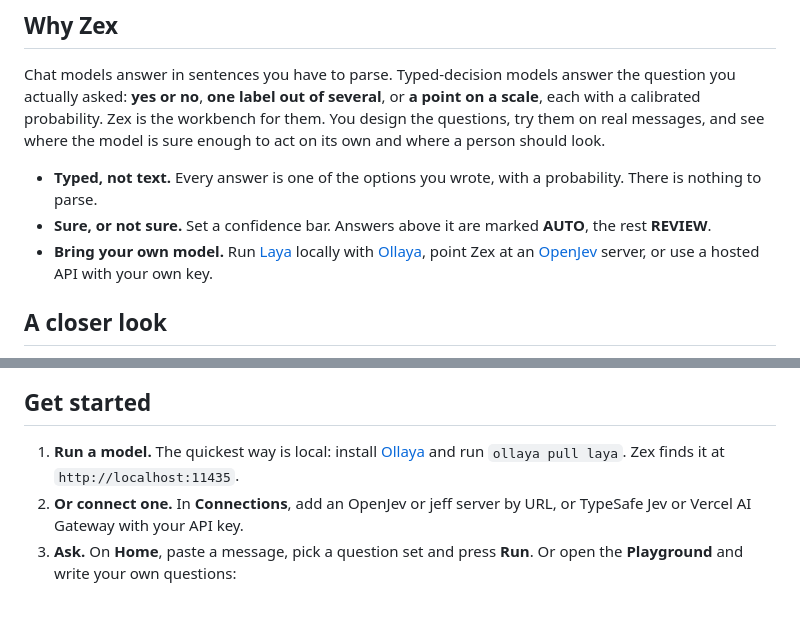
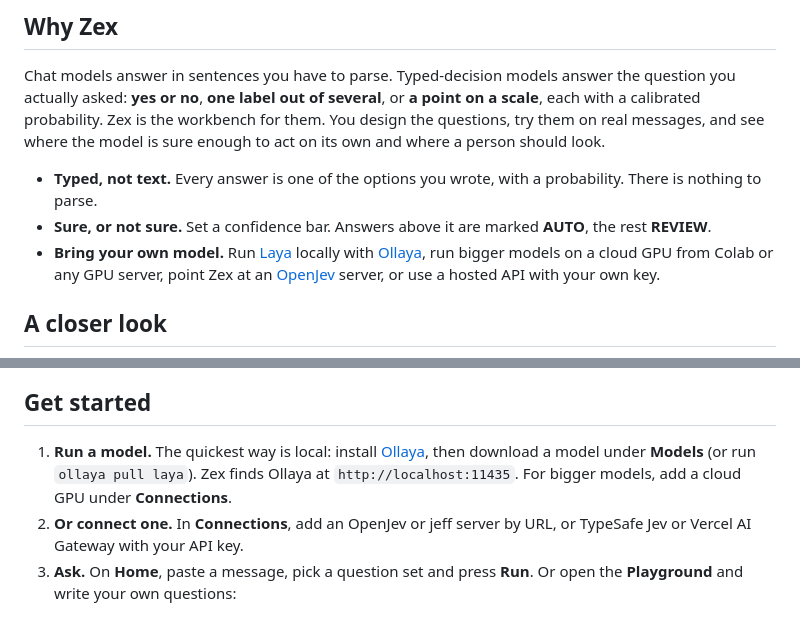
Before and after one commit to mahdiarfrm/zex, a Markdown page: README.md, 2 parts joined by grey strips. GitHub-like rendering.

```diff
--- a/README.md
+++ b/README.md
@@ -25,7 +25,7 @@ Chat models answer in sentences you have to parse. Typed-decision models answer
 
 - **Typed, not text.** Every answer is one of the options you wrote, with a probability. There is nothing to parse.
 - **Sure, or not sure.** Set a confidence bar. Answers above it are marked **AUTO**, the rest **REVIEW**.
-- **Bring your own model.** Run [Laya](https://github.com/NandhaKishorM/laya) locally with [Ollaya](https://ollaya.dev), point Zex at an [OpenJev](https://github.com/razorback16/openjev) server, or use a hosted API with your own key.
+- **Bring your own model.** Run [Laya](https://github.com/NandhaKishorM/laya) locally with [Ollaya](https://ollaya.dev), run bigger models on a cloud GPU from Colab or any GPU server, point Zex at an [OpenJev](https://github.com/razorback16/openjev) server, or use a hosted API with your own key.
 
 ## A closer look
 
@@ -163,7 +180,7 @@ Get them from the [latest release](https://github.com/mahdiarfrm/zex/releases/la
 
 ## Get started
 
-1. **Run a model.** The quickest way is local: install [Ollaya](https://ollaya.dev) and run `ollaya pull laya`. Zex finds it at `http://localhost:11435`.
+1. **Run a model.** The quickest way is local: install [Ollaya](https://ollaya.dev), then download a model under **Models** (or run `ollaya pull laya`). Zex finds Ollaya at `http://localhost:11435`. For bigger models, add a cloud GPU under **Connections**.
 2. **Or connect one.** In **Connections**, add an OpenJev or jeff server by URL, or TypeSafe Jev or Vercel AI Gateway with your API key.
 3. **Ask.** On **Home**, paste a message, pick a question set and press **Run**. Or open the **Playground** and write your own questions:
 
```
Also changed, not shown: other parts of README.md (+22 -2 lines), docs/screenshots/models-dark.png (added), docs/screenshots/models.png (added), 12 other files.
